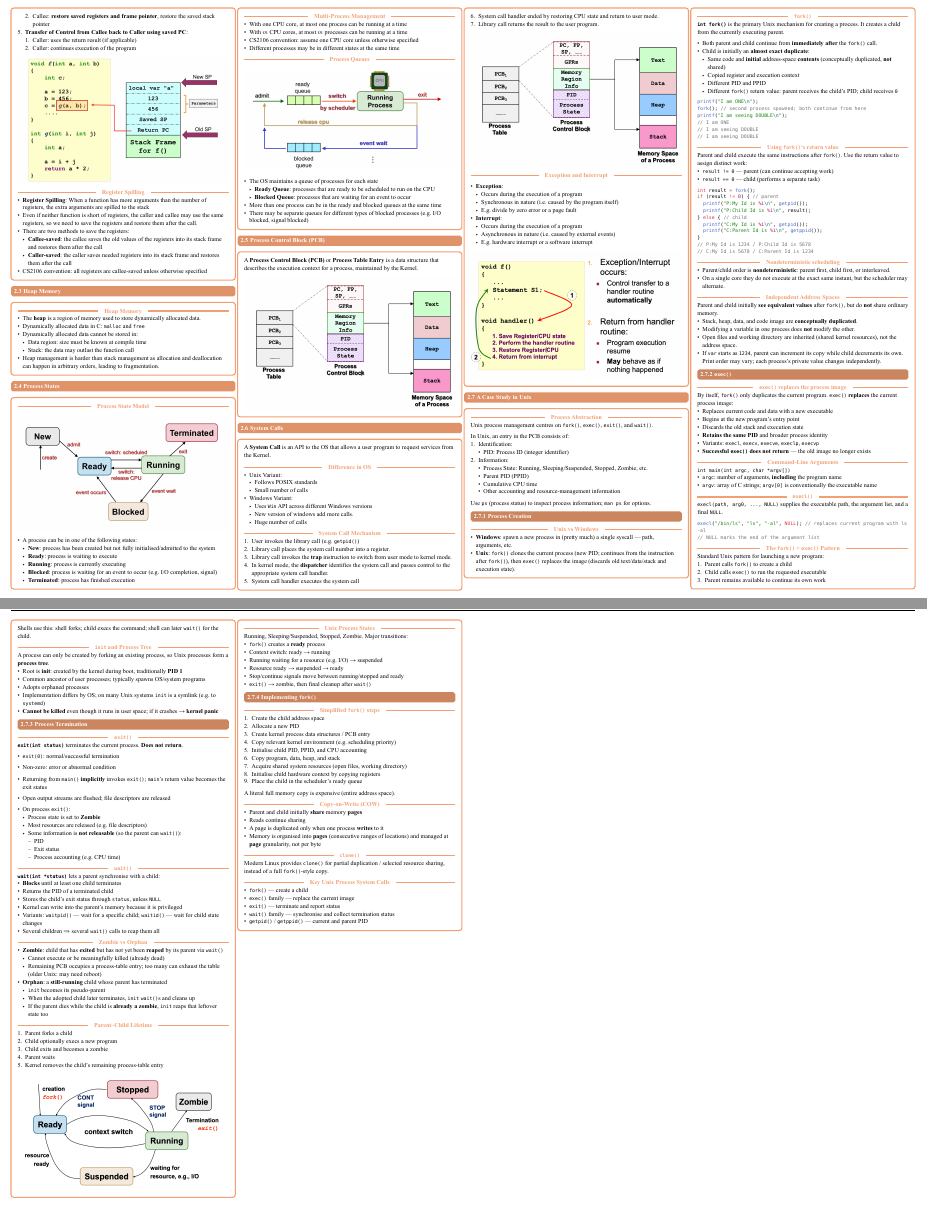
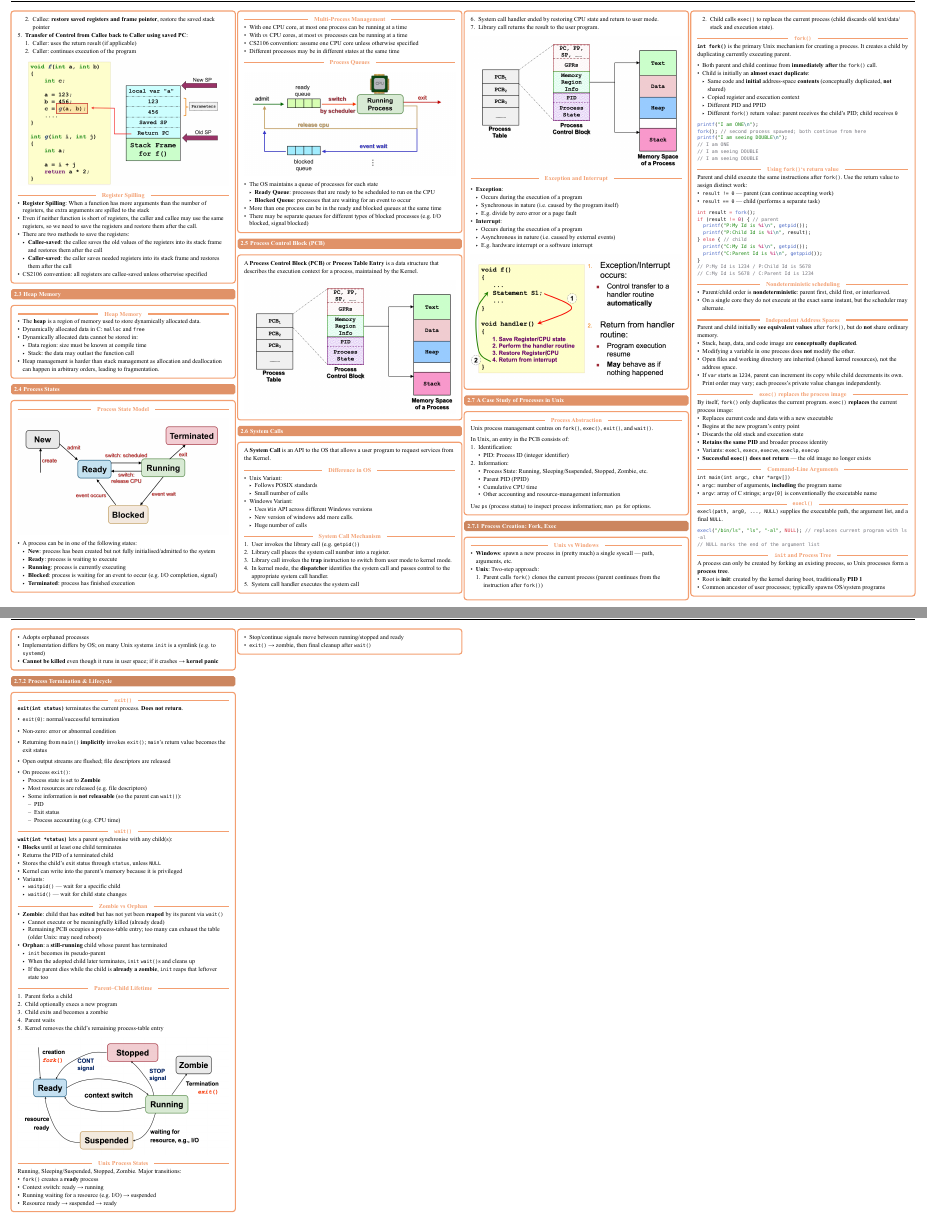
Before and after one commit to kiritowu/nus-cheatsheets, a Typst document (CS2106/cs2106.typ): two parts of pages 2 and 3 of 3, joined at a grey line, cut so that both start at the same text, the shorter picture padded with empty space. The pictures show the PDF file CS2106/cs2106.pdf that the author committed with the source.

Commit message:
fix: cs2106 cleanup week 2 cheatsheets

````diff
--- a/CS2106/cs2106.typ
+++ b/CS2106/cs2106.typ
@@ -334,7 +334,7 @@ A *Process Control Block (PCB)* or *Process Table Entry* is a data structure tha
   #image("images/w3/exception-interrupt.png")
 ]
 
-== A Case Study in Unix
+== A Case Study of Processes in Unix
 #concept-block[
 #inline[Process Abstraction]
 Unix process management centres on `fork()`, `exec()`, `exit()`, and `wait()`.
@@ -349,14 +349,18 @@ In Unix, an entry in the PCB consists of:
     - Other accounting and resource-management information
 
 Use `ps` (process status) to inspect process information; `man ps` for options.
+]
 
-=== Process Creation
+=== Process Creation: Fork, Exec
+#concept-block[
 #inline[Unix vs Windows]
 - *Windows*: spawn a new process in (pretty much) a single syscall — path, arguments, etc.
-- *Unix*: `fork()` clones the current process (new PID; continues from the instruction after `fork()`), then `exec()` replaces the image (discards old text/data/stack and execution state).
+- *Unix*: Two-step approach:
+  1. Parent calls `fork()` clones the current process (parent continues from the instruction after `fork()`)
+  2. Child calls `exec()` to replaces the current process (child discards old text/data/stack and execution state).
 
 #inline[`fork()`]
-*`int fork()`* is the primary Unix mechanism for creating a process. It creates a child from the currently executing parent.
+*`int fork()`* is the primary Unix mechanism for creating a process. It creates a child by duplicating currently executing parent.
 
 - Both parent and child continue from *immediately after* the `fork()` call.
 - Child is initially an *almost exact duplicate*:
@@ -402,8 +406,6 @@ Parent and child initially *see equivalent values* after `fork()`, but do *not*
 - Modifying a variable in one process does *not* modify the other.
 - Open files and working directory are inherited (shared kernel resources), not the address space.
 - If `var` starts as `1234`, parent can increment its copy while child decrements its own. Print order may vary; each process's private value changes independently.
-
-=== `exec()`
 #inline[`exec()` replaces the process image]
 By itself, `fork()` only duplicates the current program. `exec()` *replaces* the current process image:
 - Replaces current code and data with a new executable
@@ -426,14 +428,6 @@ execl("/bin/ls", "ls", "-al", NULL); // replaces current program with ls -al
 // NULL marks the end of the argument list
 ```
 
-#inline[The `fork()` + `exec()` Pattern]
-Standard Unix pattern for launching a new program:
-1. Parent calls `fork()` to create a child
-2. Child calls `exec()` to run the requested executable
-3. Parent remains available to continue its own work
-
-Shells use this: shell forks; child execs the command; shell can later `wait()` for the child.
-
 #inline[`init` and Process Tree]
 A process can only be created by forking an existing process, so Unix processes form a *process tree*.
 - Root is *init*: created by the kernel during boot, traditionally *PID 1*
@@ -441,9 +435,10 @@ A process can only be created by forking an existing process, so Unix processes
 - Adopts orphaned processes
 - Implementation differs by OS; on many Unix systems `init` is a symlink (e.g. to `systemd`)
 - *Cannot be killed* even though it runs in user space; if it crashes → *kernel panic*
+]
 
-=== Process Termination
-
+=== Process Termination & Lifecycle
+#concept-block[
 #inline[`exit()`]
 *`exit(int status)`* terminates the current process. *Does not return*.
 
@@ -461,13 +456,14 @@ A process can only be created by forking an existing process, so Unix processes
     - Process accounting (e.g. CPU time)
 
 #inline[`wait()`]
-*`wait(int *status)`* lets a parent synchronise with a child:
+*`wait(int *status)`* lets a parent synchronise with any child(s):
 - *Blocks* until at least one child terminates
 - Returns the PID of a terminated child
 - Stores the child's exit status through `status`, unless `NULL`
 - Kernel can write into the parent's memory because it is privileged
-- Variants: `waitpid()` — wait for a specific child; `waitid()` — wait for child state changes
-- Several children ⇒ several `wait()` calls to reap them all
+- Variants:
+  - `waitpid()` — wait for a specific child
+  - `waitid()` — wait for child state changes
 
 #inline[Zombie vs Orphan]
 - *Zombie*: child that has *exited* but has not yet been *reaped* by its parent via `wait()`
@@ -496,33 +492,4 @@ Running, Sleeping/Suspended, Stopped, Zombie. Major transitions:
 - Stop/continue signals move between running/stopped and ready
 - `exit()` → zombie, then final cleanup after `wait()`
 
-=== Implementing `fork()`
-#inline[Simplified `fork()` steps]
-1. Create the child address space
-2. Allocate a new PID
-3. Create kernel process data structures / PCB entry
-4. Copy relevant kernel environment (e.g. scheduling priority)
-5. Initialise child PID, PPID, and CPU accounting
-6. Copy program, data, heap, and stack
-7. Acquire shared system resources (open files, working directory)
-8. Initialise child hardware context by copying registers
-9. Place the child in the scheduler's ready queue
-
-A literal full memory copy is expensive (entire address space).
-
-#inline[Copy-on-Write (COW)]
-- Parent and child initially *share* memory *pages*
-- Reads continue sharing
-- A page is duplicated only when one process *writes* to it
-- Memory is organised into *pages* (consecutive ranges of locations) and managed at *page* granularity, not per byte
-
-#inline[`clone()`]
-Modern Linux provides `clone()` for partial duplication / selected resource sharing, instead of a full `fork()`-style copy.
-
-#inline[Key Unix Process System Calls]
-- `fork()` — create a child
-- `exec()` family — replace the current image
-- `exit()` — terminate and report status
-- `wait()` family — synchronise and collect termination status
-- `getpid()` / `getppid()` — current and parent PID
 ]
````
Also changed, not shown: CS2106/cs2106.pdf.
